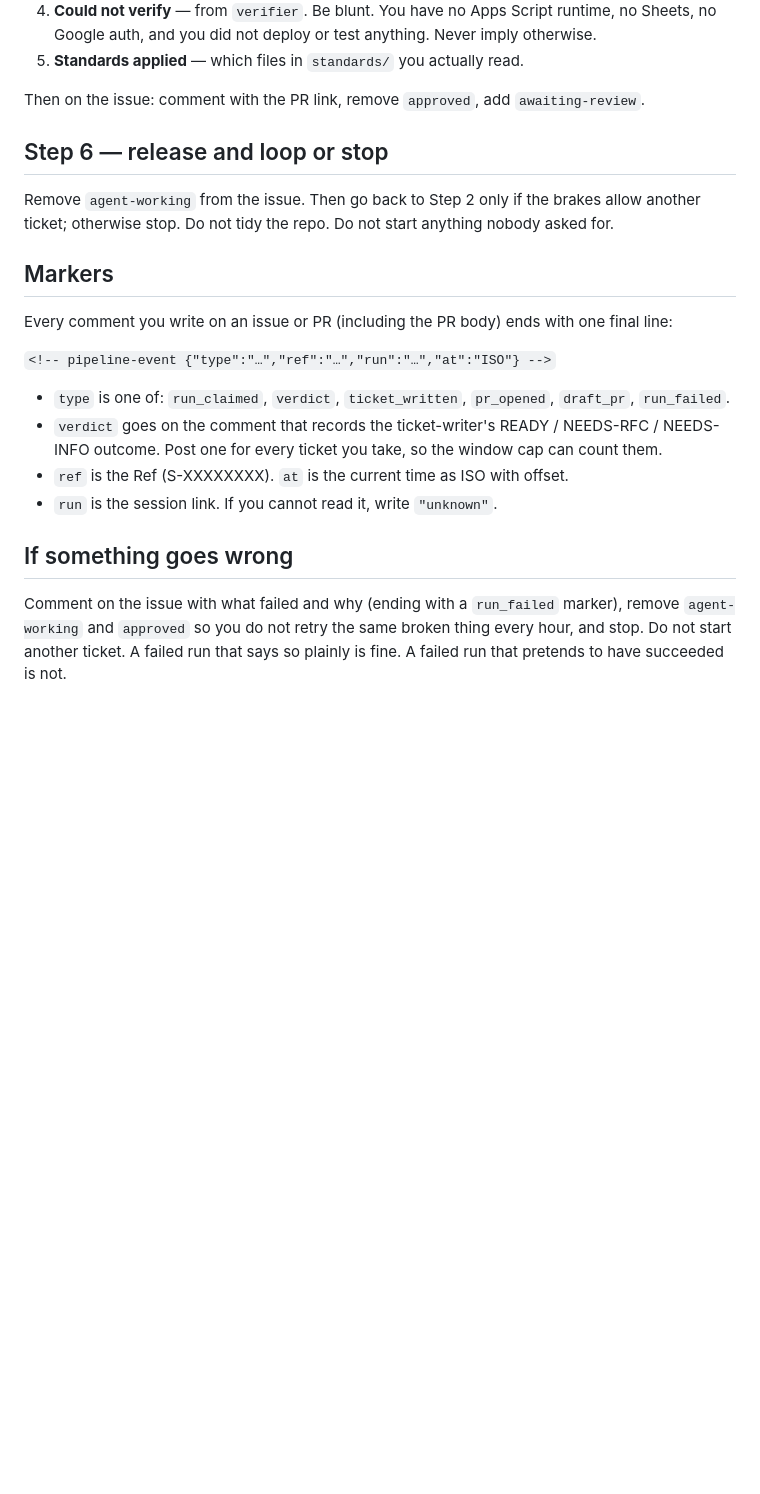
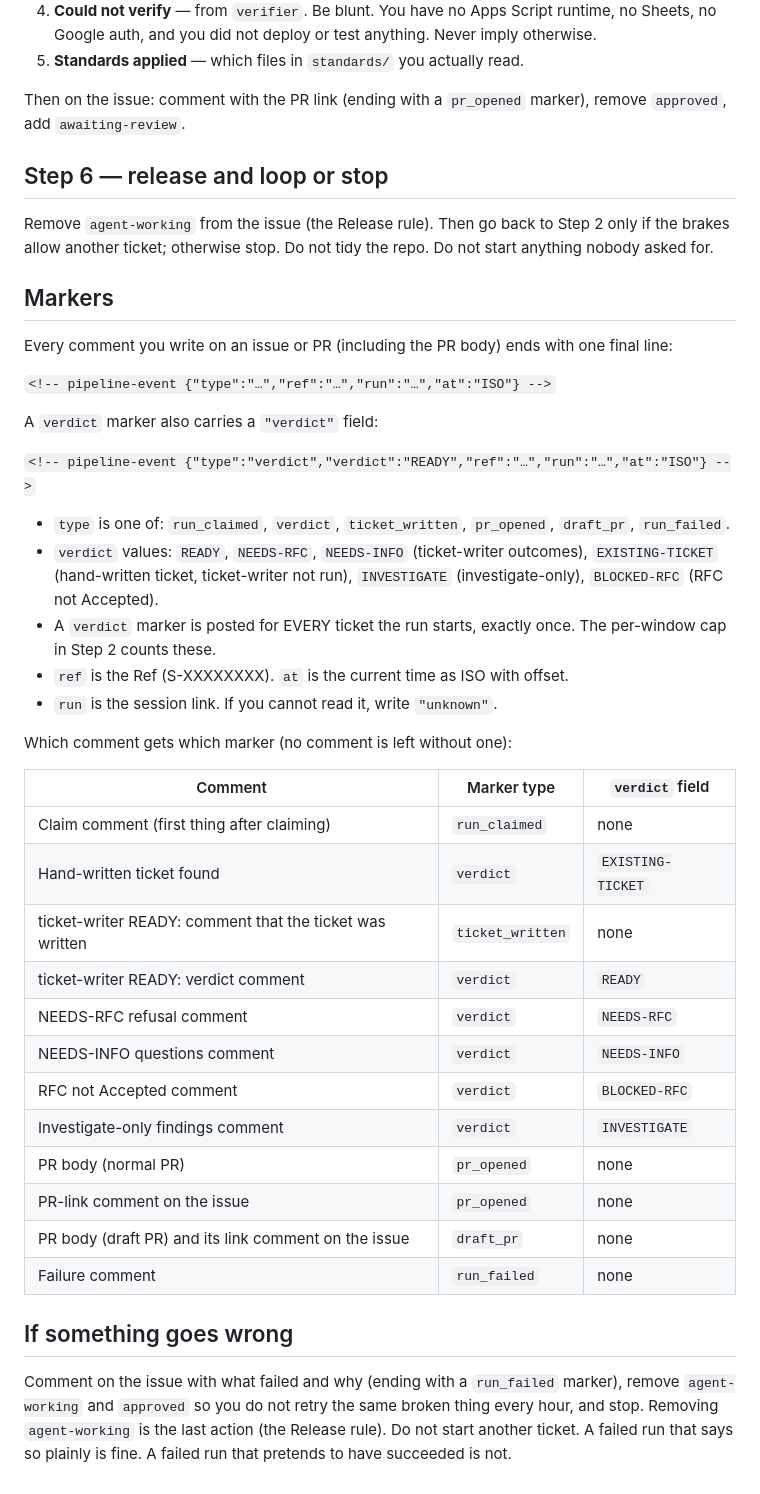
Before and after one commit to ddhcw/christwood-estate, a Markdown page: .claude/routines/work-the-queue.md, the part around one of its changes. GitHub-like rendering; blank space fills up the shorter version.

Commit message:
T-503b Fix review findings: claim release, markers, doc accuracy [worker: sonnet]
Co-Authored-By: Claude Sonnet 5.5 <noreply@anthropic.com>

```diff
--- a/.claude/routines/work-the-queue.md
+++ b/.claude/routines/work-the-queue.md
@@ -164,12 +188,12 @@ PR body, in this order:
    Never imply otherwise.
 5. **Standards applied** — which files in `standards/` you actually read.
 
-Then on the issue: comment with the PR link, remove `approved`, add
-`awaiting-review`.
+Then on the issue: comment with the PR link (ending with a `pr_opened` marker),
+remove `approved`, add `awaiting-review`.
 
 ## Step 6 — release and loop or stop
 
-Remove `agent-working` from the issue. Then go back to Step 2 only if the brakes
+Remove `agent-working` from the issue (the Release rule). Then go back to Step 2 only if the brakes
 allow another ticket; otherwise stop. Do not tidy the repo. Do not start
 anything nobody asked for.
 
@@ -180,17 +204,41 @@ final line:
 
 `<!-- pipeline-event {"type":"…","ref":"…","run":"…","at":"ISO"} -->`
 
+A `verdict` marker also carries a `"verdict"` field:
+
+`<!-- pipeline-event {"type":"verdict","verdict":"READY","ref":"…","run":"…","at":"ISO"} -->`
+
 - `type` is one of: `run_claimed`, `verdict`, `ticket_written`, `pr_opened`,
   `draft_pr`, `run_failed`.
-- `verdict` goes on the comment that records the ticket-writer's READY /
-  NEEDS-RFC / NEEDS-INFO outcome. Post one for every ticket you take, so the
-  window cap can count them.
+- `verdict` values: `READY`, `NEEDS-RFC`, `NEEDS-INFO` (ticket-writer outcomes),
+  `EXISTING-TICKET` (hand-written ticket, ticket-writer not run),
+  `INVESTIGATE` (investigate-only), `BLOCKED-RFC` (RFC not Accepted).
+- A `verdict` marker is posted for EVERY ticket the run starts, exactly once.
+  The per-window cap in Step 2 counts these.
 - `ref` is the Ref (S-XXXXXXXX). `at` is the current time as ISO with offset.
 - `run` is the session link. If you cannot read it, write `"unknown"`.
+
+Which comment gets which marker (no comment is left without one):
+
+| Comment | Marker type | `verdict` field |
+|---|---|---|
+| Claim comment (first thing after claiming) | `run_claimed` | none |
+| Hand-written ticket found | `verdict` | `EXISTING-TICKET` |
+| ticket-writer READY: comment that the ticket was written | `ticket_written` | none |
+| ticket-writer READY: verdict comment | `verdict` | `READY` |
+| NEEDS-RFC refusal comment | `verdict` | `NEEDS-RFC` |
+| NEEDS-INFO questions comment | `verdict` | `NEEDS-INFO` |
+| RFC not Accepted comment | `verdict` | `BLOCKED-RFC` |
+| Investigate-only findings comment | `verdict` | `INVESTIGATE` |
+| PR body (normal PR) | `pr_opened` | none |
+| PR-link comment on the issue | `pr_opened` | none |
+| PR body (draft PR) and its link comment on the issue | `draft_pr` | none |
+| Failure comment | `run_failed` | none |
 
 ## If something goes wrong
 
 Comment on the issue with what failed and why (ending with a `run_failed`
 marker), remove `agent-working` and `approved` so you do not retry the same
-broken thing every hour, and stop. Do not start another ticket. A failed run that says
+broken thing every hour, and stop. Removing `agent-working` is the last action
+(the Release rule). Do not start another ticket. A failed run that says
 so plainly is fine. A failed run that pretends to have succeeded is not.
```
Also changed, not shown: other parts of .claude/routines/work-the-queue.md (+37 -13 lines), docs/WEEKLY-SPRINT.md (+3 -4 lines).
